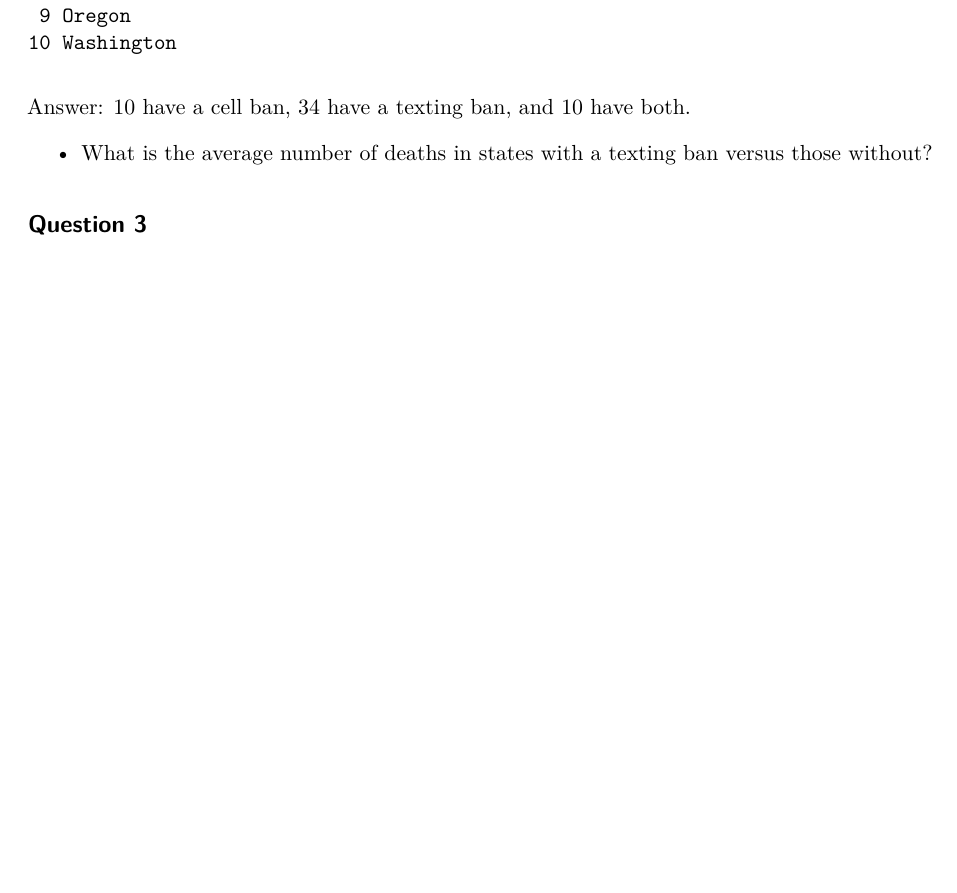
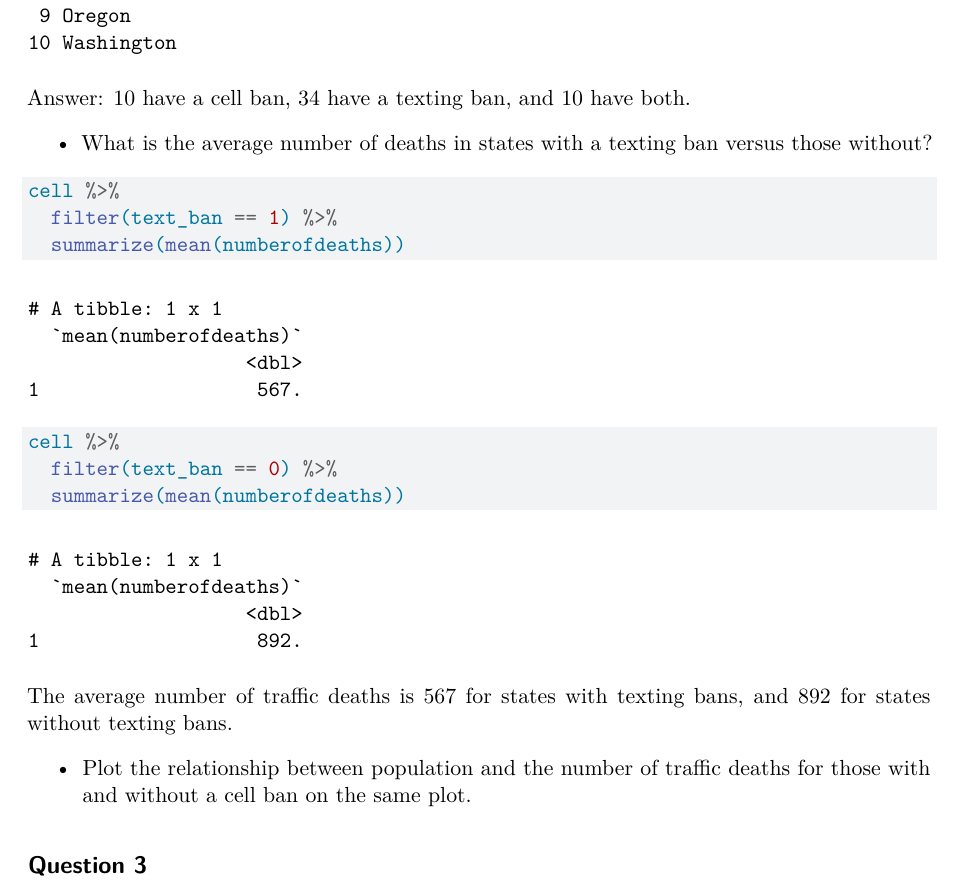
Before and after one commit to emiller1031/midterm_pa446, a Quarto document (emiller_PA446_midterm_p1.qmd): part of page 3 of 3, cut so that both start at the same text, the shorter picture padded with empty space. Rendered offline with R 4.5, knitr and Pandoc in place of Quarto, then LaTeX, with nearby package versions.

Commit message:
continuing on question 2

````diff
--- a/emiller_PA446_midterm_p1.qmd
+++ b/emiller_PA446_midterm_p1.qmd
@@ -64,6 +63,22 @@ cell %>%
 -   What is the average number of deaths in states with a texting ban versus those without?
 
 ```{r}
+#| warning: false
+
+cell %>%
+  filter(text_ban == 1) %>%
+  summarize(mean(numberofdeaths))
+
+cell %>%
+  filter(text_ban == 0) %>%
+  summarize(mean(numberofdeaths))
+```
+
+| The average number of traffic deaths is 567 for states with texting bans, and 892 for states without texting bans.
+
+-   Plot the relationship between population and the number of traffic deaths for those with and without a cell ban on the same plot.
+
+```{r}
 
 ```
 
````
Also changed, not shown: emiller_PA446_midterm_p1.qmd (1 more changed lines).
